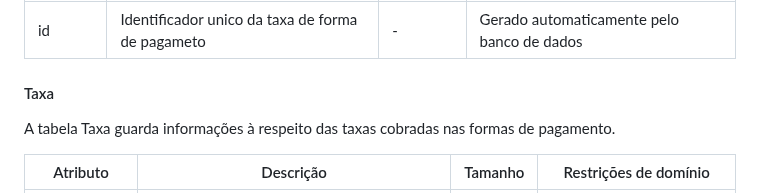
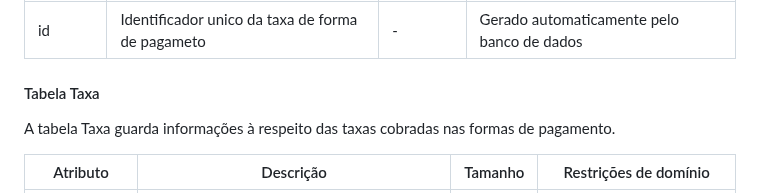
Before and after one commit to Control-Cash/controlcash, a Markdown page: docs/documento-de-modelos.md, the part around the change. Drawn GitHub-style.

Commit message:
Corrige titulo de tabela taxa no dicionário de dados #32

```diff
--- a/docs/documento-de-modelos.md
+++ b/docs/documento-de-modelos.md
@@ -110,7 +110,7 @@ em cada forma de pagamento.
 | -------- | --------- | ------- | --------------------- |
 | id       | Identificador unico da taxa de forma de pagameto | - | Gerado automaticamente pelo banco de dados |
 
-#### Taxa
+#### Tabela Taxa
 
 A tabela Taxa guarda informações à respeito das taxas cobradas nas formas de
 pagamento.
```
